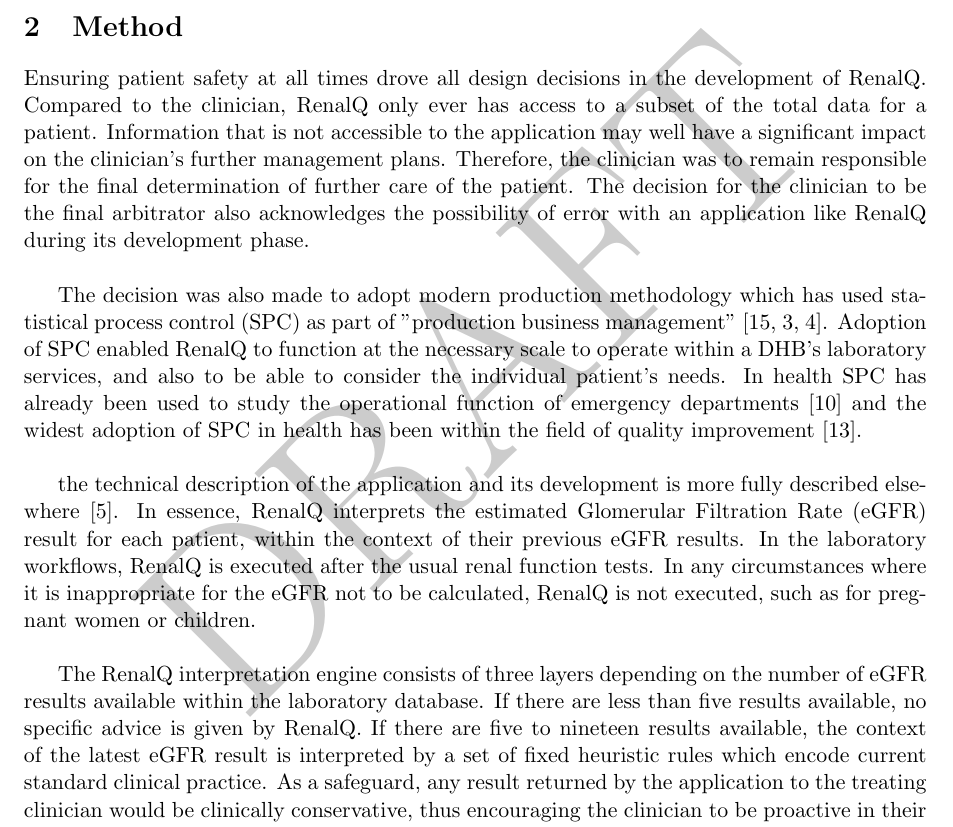
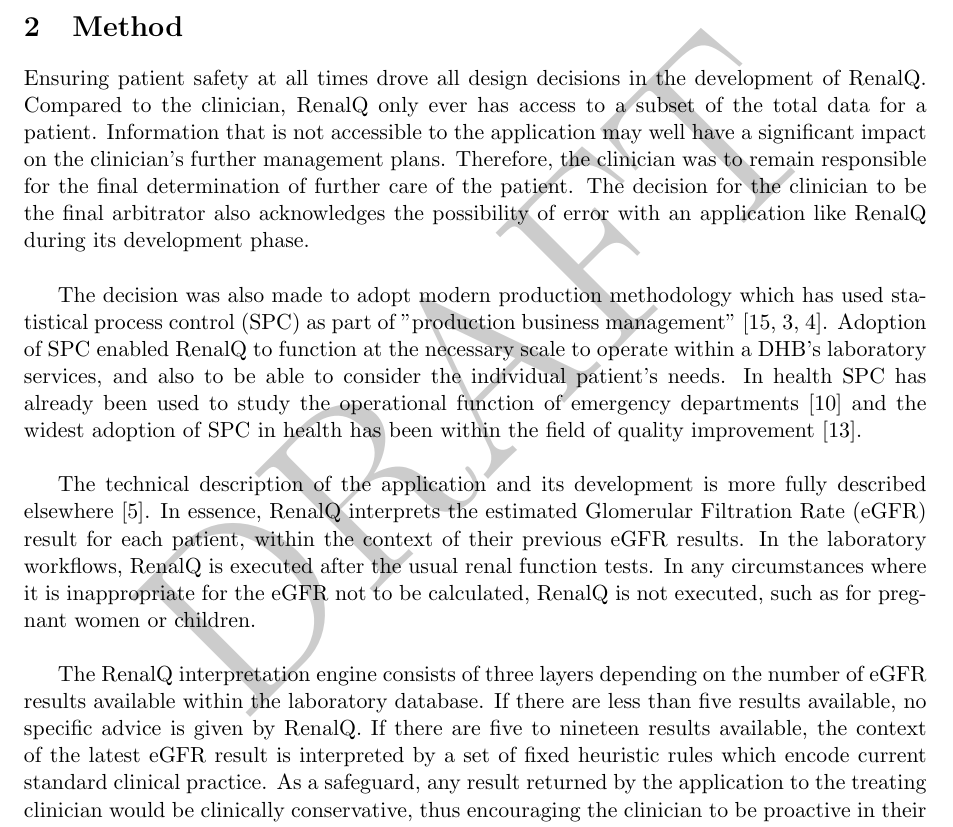
Before and after one commit to GreigR/RenalQ_NZMJ_paper, a LaTeX document (NZMJ_v2.tex): part of page 2 of 9, cut so that both start at the same text. Compiled offline with pdfLaTeX.

Commit message:
V2 update

```diff
--- a/NZMJ_v2.tex
+++ b/NZMJ_v2.tex
@@ -33,7 +33,7 @@ Ensuring patient safety at all times drove all design decisions in the developme
 
 The decision was also made to adopt modern production methodology which has used statistical process control (SPC) as part of "production business management" \citep{rosemann2015six, cheng2015run, epprecht2015statistical}. Adoption of SPC enabled RenalQ to function at the necessary scale to operate within a DHB's laboratory services, and also to  be able to consider the individual patient's needs. In health SPC has already been used to study the operational function of emergency departments \citep{pimentel2015statistical} and the widest adoption of SPC in health has been within the field of quality improvement \citep{provost2011health}.\\
 
-the technical description of the application and its development is more fully described elsewhere \citep{GodfreyEtAl2014KidneyPaper}. In essence, RenalQ interprets the estimated Glomerular Filtration Rate (eGFR) result for each patient, within the context of their previous eGFR results. In the laboratory workflows, RenalQ is executed after the usual renal function tests. In any circumstances where it is inappropriate for the eGFR not to be calculated, RenalQ is not executed, such as for pregnant women or children. \\
+The technical description of the application and its development is more fully described elsewhere \citep{GodfreyEtAl2014KidneyPaper}. In essence, RenalQ interprets the estimated Glomerular Filtration Rate (eGFR) result for each patient, within the context of their previous eGFR results. In the laboratory workflows, RenalQ is executed after the usual renal function tests. In any circumstances where it is inappropriate for the eGFR not to be calculated, RenalQ is not executed, such as for pregnant women or children. \\
 
 The RenalQ interpretation engine consists of three layers depending on the number of eGFR results available within the laboratory database. If there are less than five results available, no specific advice is given by RenalQ. If there are five to nineteen  results available, the context of the latest eGFR result is interpreted by a set of fixed heuristic rules which encode current standard clinical practice. As a safeguard, any result returned by the application to the treating clinician would be clinically conservative, thus encouraging the  clinician to be proactive in their care of the patient. Patient safety was prioritized, but this meant accepting RenalQ might occasionally be unnecessarily alarmist in its interpretations. The third layer in the RenalQ interpretation engine was for patients where twenty  or more test results were available for SPC to provide an analysis. This third layer used control chart methodology, notably including a cumulative summation procedure to determine changes between the current eGFR result and previous results. From this result, RenalQ develops recommendations for the clinician.
 
```
